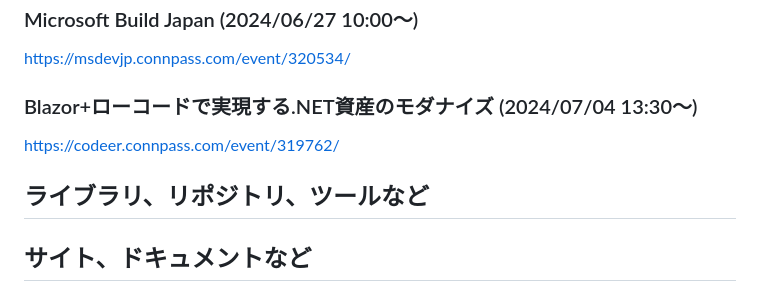
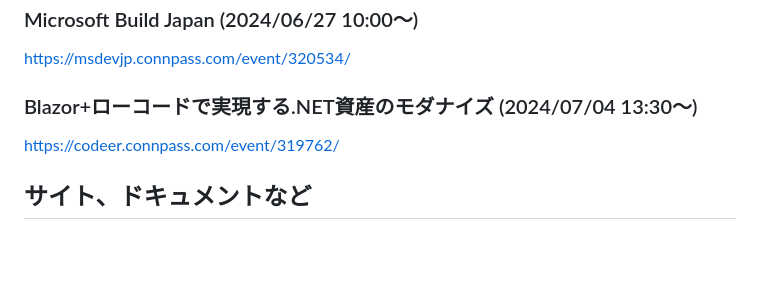
Before and after one commit to mayuki/WeekRef.NET, a Markdown page: input/2024/2024-05-31.md, the part around the change. GitHub-like rendering; blank space fills up the shorter version.

```diff
--- a/input/2024/2024-05-31.md
+++ b/input/2024/2024-05-31.md
@@ -150,7 +150,6 @@ https://msdevjp.connpass.com/event/320534/
 ### Blazor+ローコードで実現する.NET資産のモダナイズ (2024/07/04 13:30〜)
 https://codeer.connpass.com/event/319762/
 
-## ライブラリ、リポジトリ、ツールなど
 ## サイト、ドキュメントなど
 ### 関数型ドメインモデリング ドメイン駆動設計とF#でソフトウェアの複雑さに立ち向かおう
 https://www.kadokawa.co.jp/product/302405003608/
```
